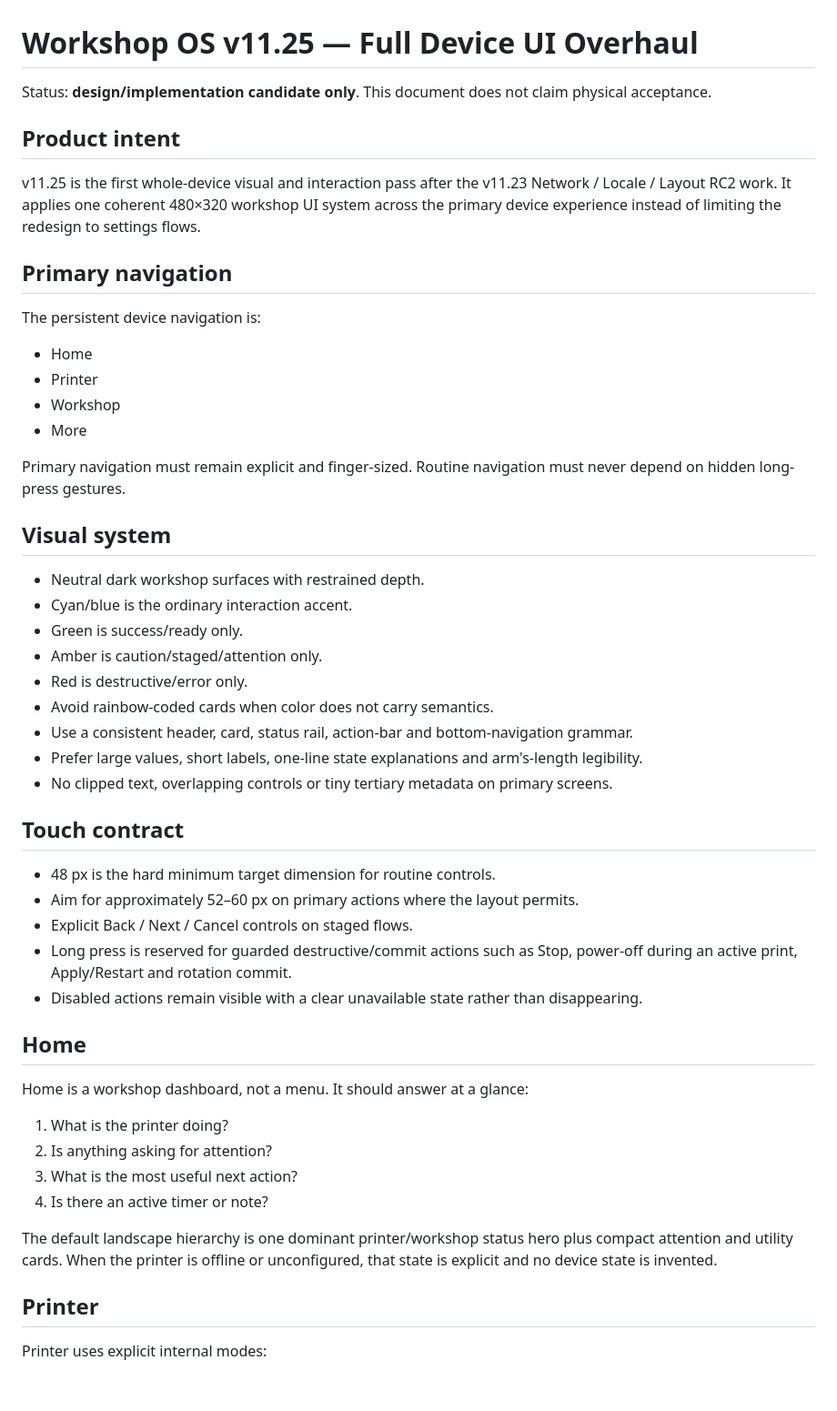
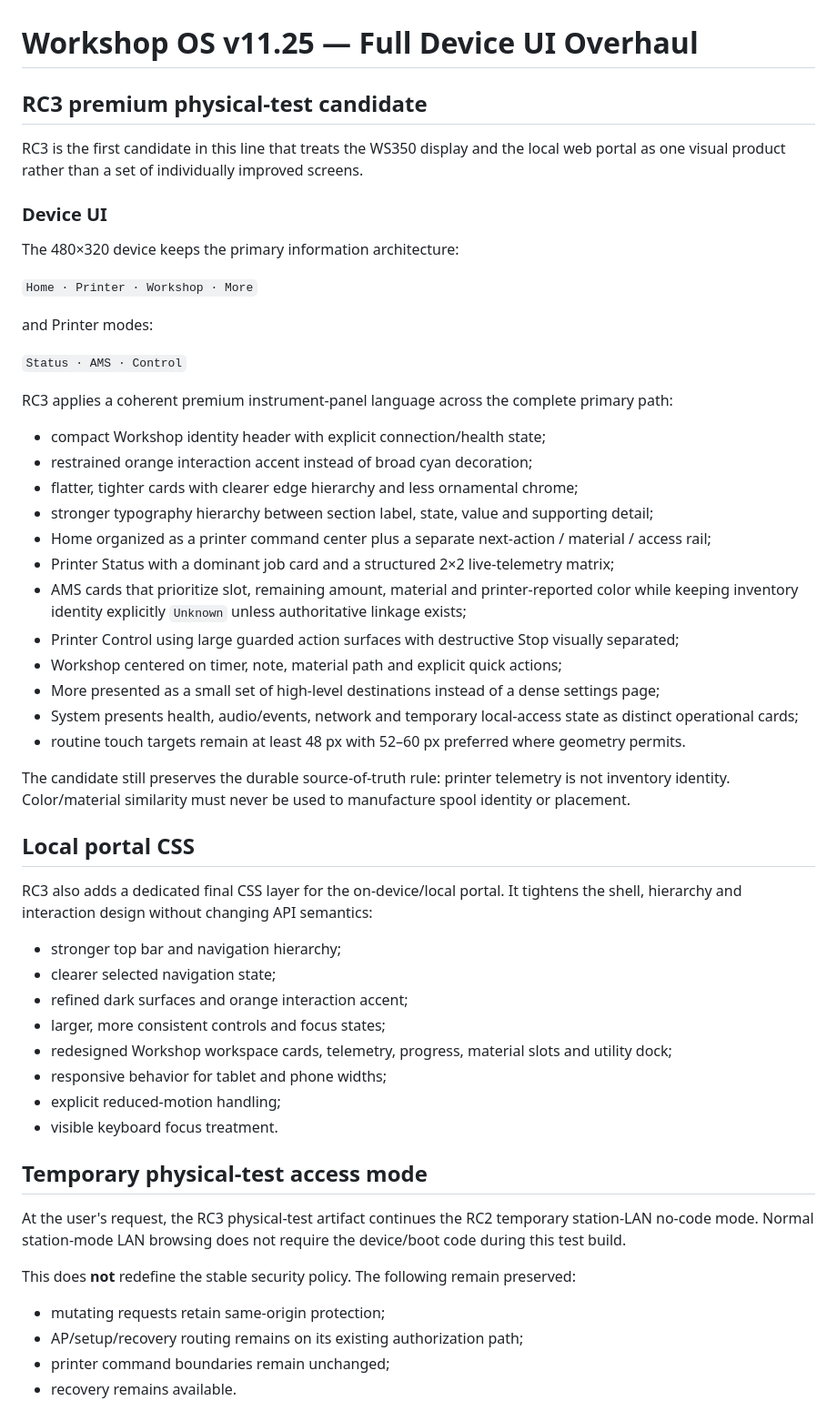
Before and after one commit to azmusgb/bambuhelper-smart-display, a Markdown page: docs/WORKSHOP_OS_V11_25_UI_OVERHAUL.md, the part around one of its changes. Shown at 91% size. Drawn GitHub-style; blank space fills up the shorter version.

Commit message:
Document v11.25 RC3 premium UI polish

```diff
--- a/docs/WORKSHOP_OS_V11_25_UI_OVERHAUL.md
+++ b/docs/WORKSHOP_OS_V11_25_UI_OVERHAUL.md
@@ -1,54 +1,57 @@
 # Workshop OS v11.25 — Full Device UI Overhaul
 
-Status: **design/implementation candidate only**. This document does not claim physical acceptance.
+## RC3 premium physical-test candidate
 
-## Product intent
+RC3 is the first candidate in this line that treats the WS350 display and the local web portal as one visual product rather than a set of individually improved screens.
 
-v11.25 is the first whole-device visual and interaction pass after the v11.23 Network / Locale / Layout RC2 work. It applies one coherent 480×320 workshop UI system across the primary device experience instead of limiting the redesign to settings flows.
+### Device UI
 
-## Primary navigation
+The 480×320 device keeps the primary information architecture:
 
-The persistent device navigation is:
+`Home · Printer · Workshop · More`
 
-- Home
-- Printer
-- Workshop
-- More
+and Printer modes:
 
-Primary navigation must remain explicit and finger-sized. Routine navigation must never depend on hidden long-press gestures.
+`Status · AMS · Control`
 
-## Visual system
+RC3 applies a coherent premium instrument-panel language across the complete primary path:
 
-- Neutral dark workshop surfaces with restrained depth.
-- Cyan/blue is the ordinary interaction accent.
-- Green is success/ready only.
-- Amber is caution/staged/attention only.
-- Red is destructive/error only.
-- Avoid rainbow-coded cards when color does not carry semantics.
-- Use a consistent header, card, status rail, action-bar and bottom-navigation grammar.
-- Prefer large values, short labels, one-line state explanations and arm's-length legibility.
-- No clipped text, overlapping controls or tiny tertiary metadata on primary screens.
+- compact Workshop identity header with explicit connection/health state;
+- restrained orange interaction accent instead of broad cyan decoration;
+- flatter, tighter cards with clearer edge hierarchy and less ornamental chrome;
+- stronger typography hierarchy between section label, state, value and supporting detail;
+- Home organized as a printer command center plus a separate next-action / material / access rail;
+- Printer Status with a dominant job card and a structured 2×2 live-telemetry matrix;
+- AMS cards that prioritize slot, remaining amount, material and printer-reported color while keeping inventory identity explicitly `Unknown` unless authoritative linkage exists;
+- Printer Control using large guarded action surfaces with destructive Stop visually separated;
+- Workshop centered on timer, note, material path and explicit quick actions;
+- More presented as a small set of high-level destinations instead of a dense settings page;
+- System presents health, audio/events, network and temporary local-access state as distinct operational cards;
+- routine touch targets remain at least 48 px with 52–60 px preferred where geometry permits.
 
-## Touch contract
+The candidate still preserves the durable source-of-truth rule: printer telemetry is not inventory identity. Color/material similarity must never be used to manufacture spool identity or placement.
 
-- 48 px is the hard minimum target dimension for routine controls.
-- Aim for approximately 52–60 px on primary actions where the layout permits.
-- Explicit Back / Next / Cancel controls on staged flows.
-- Long press is reserved for guarded destructive/commit actions such as Stop, power-off during an active print, Apply/Restart and rotation commit.
-- Disabled actions remain visible with a clear unavailable state rather than disappearing.
+## Local portal CSS
 
-## Home
+RC3 also adds a dedicated final CSS layer for the on-device/local portal. It tightens the shell, hierarchy and interaction design without changing API semantics:
 
-Home is a workshop dashboard, not a menu. It should answer at a glance:
+- stronger top bar and navigation hierarchy;
+- clearer selected navigation state;
+- refined dark surfaces and orange interaction accent;
+- larger, more consistent controls and focus states;
+- redesigned Workshop workspace cards, telemetry, progress, material slots and utility dock;
+- responsive behavior for tablet and phone widths;
+- explicit reduced-motion handling;
+- visible keyboard focus treatment.
 
-1. What is the printer doing?
-2. Is anything asking for attention?
-3. What is the most useful next action?
-4. Is there an active timer or note?
+## Temporary physical-test access mode
 
-The default landscape hierarchy is one dominant printer/workshop status hero plus compact attention and utility cards. When the printer is offline or unconfigured, that state is explicit and no device state is invented.
+At the user's request, the RC3 physical-test artifact continues the RC2 temporary station-LAN no-code mode. Normal station-mode LAN browsing does not require the device/boot code during this test build.
 
-## Printer
+This does **not** redefine the stable security policy. The following remain preserved:
 
-Printer uses explicit internal modes:
+- mutating requests retain same-origin protection;
+- AP/setup/recovery routing remains on its existing authorization path;
+- printer command boundaries remain unchanged;
+- recovery remains available.
 
```
Also changed, not shown: other parts of docs/WORKSHOP_OS_V11_25_UI_OVERHAUL.md (+5 -29 lines).
